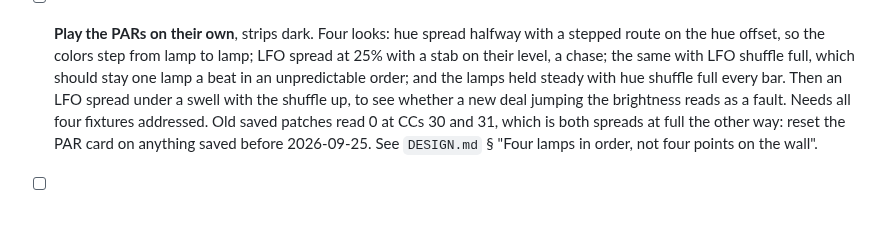
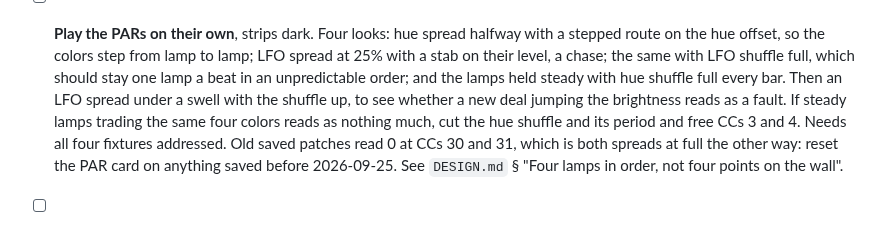
Before and after one commit to knorrli/Aurora, a Markdown page: TODO.md, the part around the change. Drawn GitHub-style.

Commit message:
Judge whether the hue shuffle earns its two CCs
Co-Authored-By: Claude Opus 5.5 <noreply@anthropic.com>

```diff
--- a/TODO.md
+++ b/TODO.md
@@ -202,7 +202,8 @@ driven live from the editor.
       beat in an unpredictable order; and the lamps held steady with hue
       shuffle full every bar. Then an LFO spread under a swell with the
       shuffle up, to see whether a new deal jumping the brightness reads as
-      a fault. Needs all four fixtures addressed. Old saved patches read 0
+      a fault. If steady lamps trading the same four colors reads as
+      nothing much, cut the hue shuffle and its period and free CCs 3 and 4. Needs all four fixtures addressed. Old saved patches read 0
       at CCs 30 and 31, which is both spreads at full the other way: reset
       the PAR card on anything saved before 2026-09-25. See `DESIGN.md` §
       "Four lamps in order, not four points on the wall".
```
